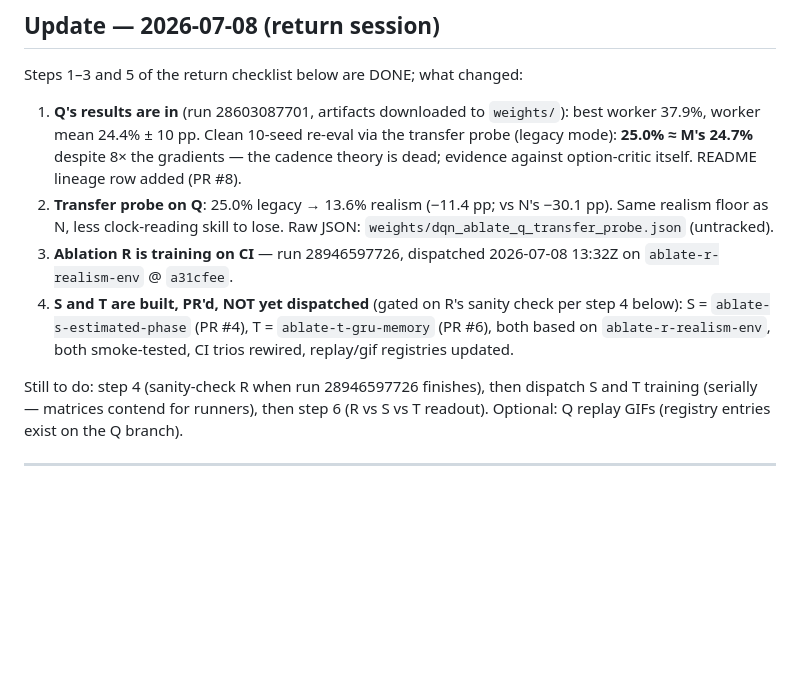
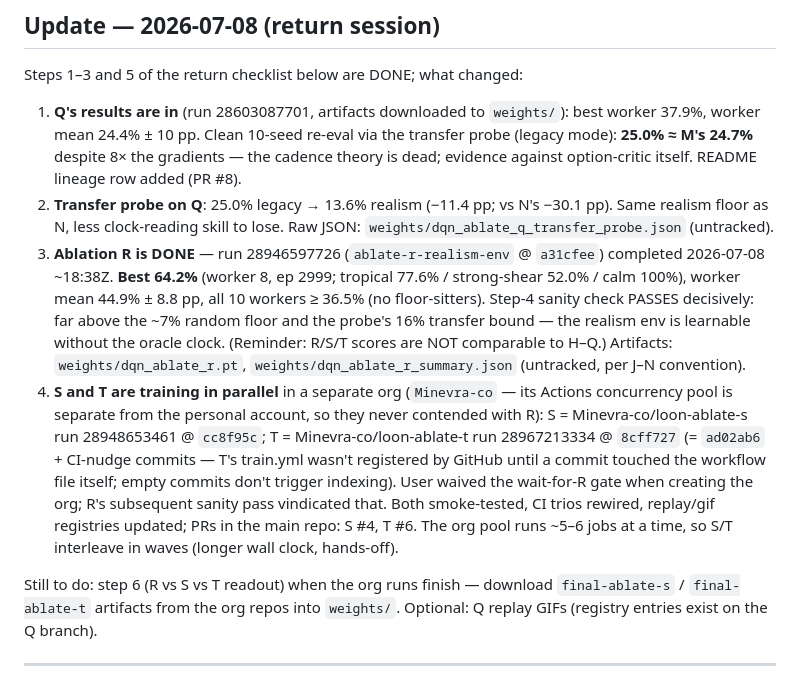
Before and after one commit to GideonPotok/loon-ablate-h, a Markdown page: HANDOFF.md, the part around the change. Rendered like a GitHub page; blank space fills up the shorter version.

Commit message:
HANDOFF: R done (64.2% best, sanity pass); S/T training in Minevra-co org
Co-Authored-By: Claude Fable 5 <noreply@anthropic.com>

```diff
--- a/HANDOFF.md
+++ b/HANDOFF.md
@@ -12,17 +12,31 @@ Steps 1–3 and 5 of the return checklist below are DONE; what changed:
 2. **Transfer probe on Q**: 25.0% legacy → 13.6% realism (−11.4 pp; vs N's
    −30.1 pp). Same realism floor as N, less clock-reading skill to lose.
    Raw JSON: `weights/dqn_ablate_q_transfer_probe.json` (untracked).
-3. **Ablation R is training on CI** — run 28946597726, dispatched
-   2026-07-08 13:32Z on `ablate-r-realism-env` @ `a31cfee`.
-4. **S and T are built, PR'd, NOT yet dispatched** (gated on R's sanity
-   check per step 4 below): S = `ablate-s-estimated-phase` (PR #4),
-   T = `ablate-t-gru-memory` (PR #6), both based on `ablate-r-realism-env`,
-   both smoke-tested, CI trios rewired, replay/gif registries updated.
+3. **Ablation R is DONE** — run 28946597726 (`ablate-r-realism-env` @
+   `a31cfee`) completed 2026-07-08 ~18:38Z. **Best 64.2%** (worker 8,
+   ep 2999; tropical 77.6% / strong-shear 52.0% / calm 100%), worker mean
+   44.9% ± 8.8 pp, all 10 workers ≥ 36.5% (no floor-sitters). Step-4
+   sanity check PASSES decisively: far above the ~7% random floor and the
+   probe's 16% transfer bound — the realism env is learnable without the
+   oracle clock. (Reminder: R/S/T scores are NOT comparable to H–Q.)
+   Artifacts: `weights/dqn_ablate_r.pt`, `weights/dqn_ablate_r_summary.json`
+   (untracked, per J–N convention).
+4. **S and T are training in parallel** in a separate org (`Minevra-co`
+   — its Actions concurrency pool is separate from the personal account,
+   so they never contended with R): S = Minevra-co/loon-ablate-s run
+   28948653461 @ `cc8f95c`; T = Minevra-co/loon-ablate-t run 28967213334
+   @ `8cff727` (= `ad02ab6` + CI-nudge commits — T's train.yml wasn't
+   registered by GitHub until a commit touched the workflow file itself;
+   empty commits don't trigger indexing). User waived the wait-for-R gate
+   when creating the org; R's subsequent sanity pass vindicated that.
+   Both smoke-tested, CI trios rewired, replay/gif registries updated;
+   PRs in the main repo: S #4, T #6. The org pool runs ~5–6 jobs at a
+   time, so S/T interleave in waves (longer wall clock, hands-off).
 
-Still to do: step 4 (sanity-check R when run 28946597726 finishes), then
-dispatch S and T training (serially — matrices contend for runners), then
-step 6 (R vs S vs T readout). Optional: Q replay GIFs (registry entries
-exist on the Q branch).
+Still to do: step 6 (R vs S vs T readout) when the org runs finish —
+download `final-ablate-s` / `final-ablate-t` artifacts from the org repos
+into `weights/`. Optional: Q replay GIFs (registry entries exist on the
+Q branch).
 
 ---
 
```
